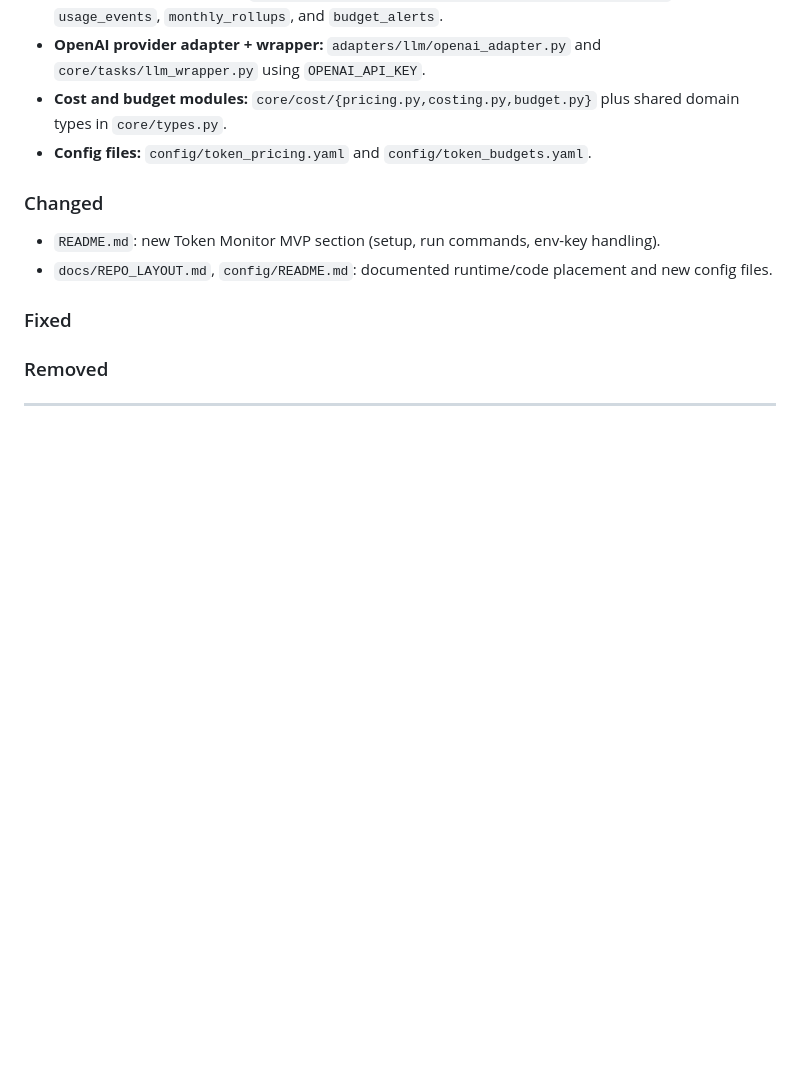
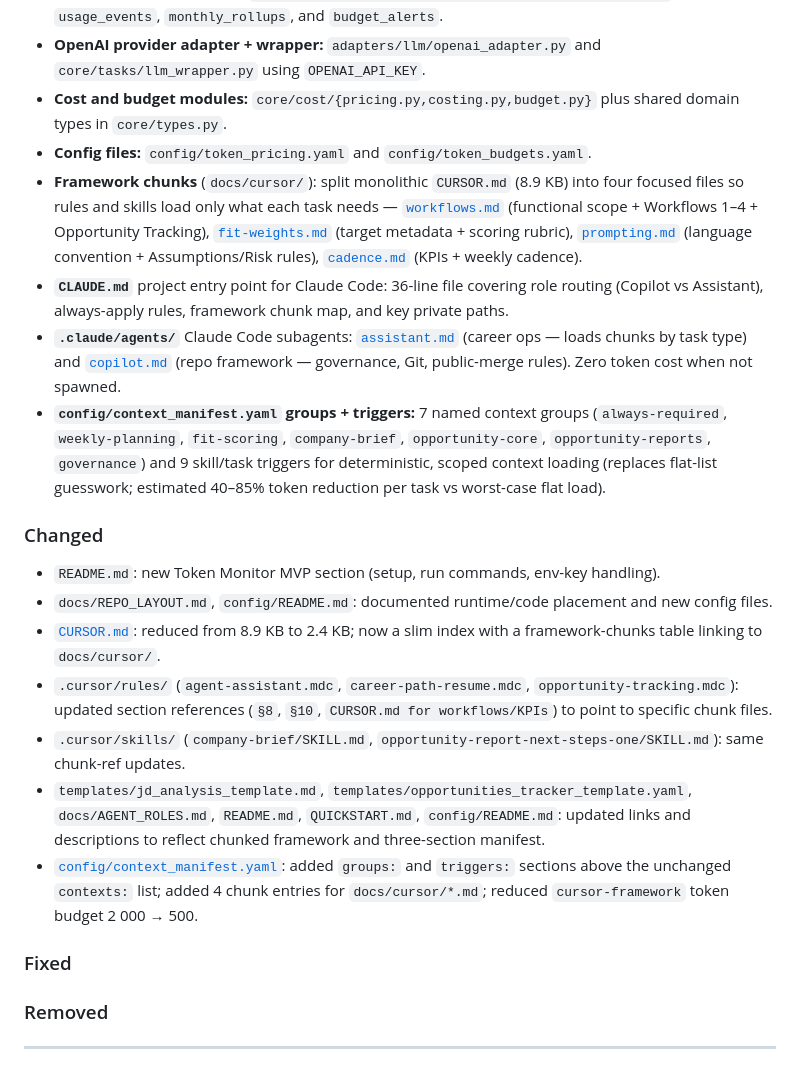
Before and after one commit to ferez96/career-path-2026, a Markdown page: CHANGELOG.md, the part around the change. GitHub-like rendering; blank space fills up the shorter version.

Commit message:
chore: update CHANGELOG.md for token optimization work (moves A, B, C)
Document in [Unreleased]:
- docs/cursor/ framework chunks (CURSOR.md split, move B)
- CLAUDE.md + .claude/agents/ subagents (move C)
- config/context_manifest.yaml groups + triggers (move A)

Co-Authored-By: Claude Sonnet 4.6 <noreply@anthropic.com>

```diff
--- a/CHANGELOG.md
+++ b/CHANGELOG.md
@@ -18,11 +18,20 @@ When cutting a release: move items from `[Unreleased]` into a new `## [x.y.z] -
 - **OpenAI provider adapter + wrapper:** `adapters/llm/openai_adapter.py` and `core/tasks/llm_wrapper.py` using `OPENAI_API_KEY`.
 - **Cost and budget modules:** `core/cost/{pricing.py,costing.py,budget.py}` plus shared domain types in `core/types.py`.
 - **Config files:** `config/token_pricing.yaml` and `config/token_budgets.yaml`.
+- **Framework chunks** (`docs/cursor/`): split monolithic `CURSOR.md` (8.9 KB) into four focused files so rules and skills load only what each task needs — [`workflows.md`](docs/cursor/workflows.md) (functional scope + Workflows 1–4 + Opportunity Tracking), [`fit-weights.md`](docs/cursor/fit-weights.md) (target metadata + scoring rubric), [`prompting.md`](docs/cursor/prompting.md) (language convention + Assumptions/Risk rules), [`cadence.md`](docs/cursor/cadence.md) (KPIs + weekly cadence).
+- **`CLAUDE.md`** project entry point for Claude Code: 36-line file covering role routing (Copilot vs Assistant), always-apply rules, framework chunk map, and key private paths.
+- **`.claude/agents/`** Claude Code subagents: [`assistant.md`](.claude/agents/assistant.md) (career ops — loads chunks by task type) and [`copilot.md`](.claude/agents/copilot.md) (repo framework — governance, Git, public-merge rules). Zero token cost when not spawned.
+- **`config/context_manifest.yaml` groups + triggers:** 7 named context groups (`always-required`, `weekly-planning`, `fit-scoring`, `company-brief`, `opportunity-core`, `opportunity-reports`, `governance`) and 9 skill/task triggers for deterministic, scoped context loading (replaces flat-list guesswork; estimated 40–85% token reduction per task vs worst-case flat load).
 
 ### Changed
 
 - `README.md`: new Token Monitor MVP section (setup, run commands, env-key handling).
 - `docs/REPO_LAYOUT.md`, `config/README.md`: documented runtime/code placement and new config files.
+- [`CURSOR.md`](CURSOR.md): reduced from 8.9 KB to 2.4 KB; now a slim index with a framework-chunks table linking to `docs/cursor/`.
+- `.cursor/rules/` (`agent-assistant.mdc`, `career-path-resume.mdc`, `opportunity-tracking.mdc`): updated section references (`§8`, `§10`, `CURSOR.md for workflows/KPIs`) to point to specific chunk files.
+- `.cursor/skills/` (`company-brief/SKILL.md`, `opportunity-report-next-steps-one/SKILL.md`): same chunk-ref updates.
+- `templates/jd_analysis_template.md`, `templates/opportunities_tracker_template.yaml`, `docs/AGENT_ROLES.md`, `README.md`, `QUICKSTART.md`, `config/README.md`: updated links and descriptions to reflect chunked framework and three-section manifest.
+- [`config/context_manifest.yaml`](config/context_manifest.yaml): added `groups:` and `triggers:` sections above the unchanged `contexts:` list; added 4 chunk entries for `docs/cursor/*.md`; reduced `cursor-framework` token budget 2 000 → 500.
 
 ### Fixed
 
```
